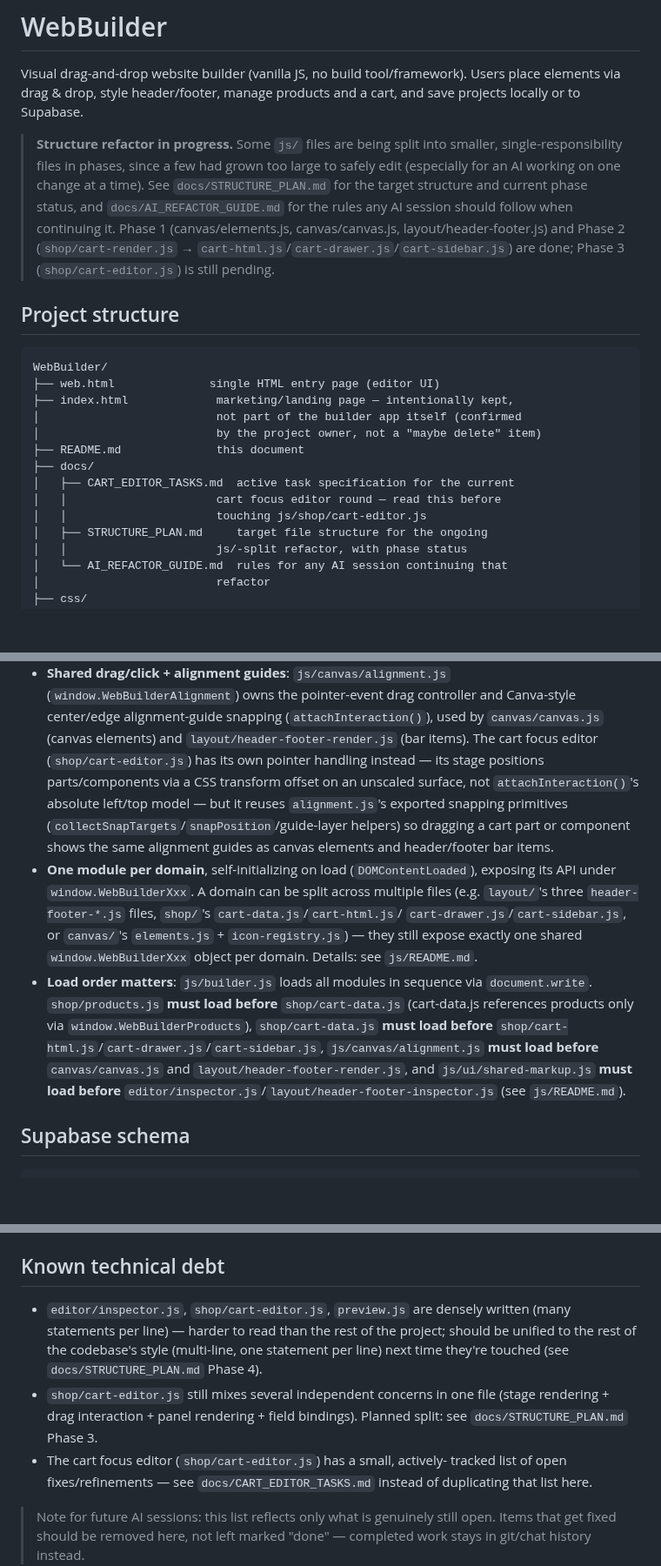
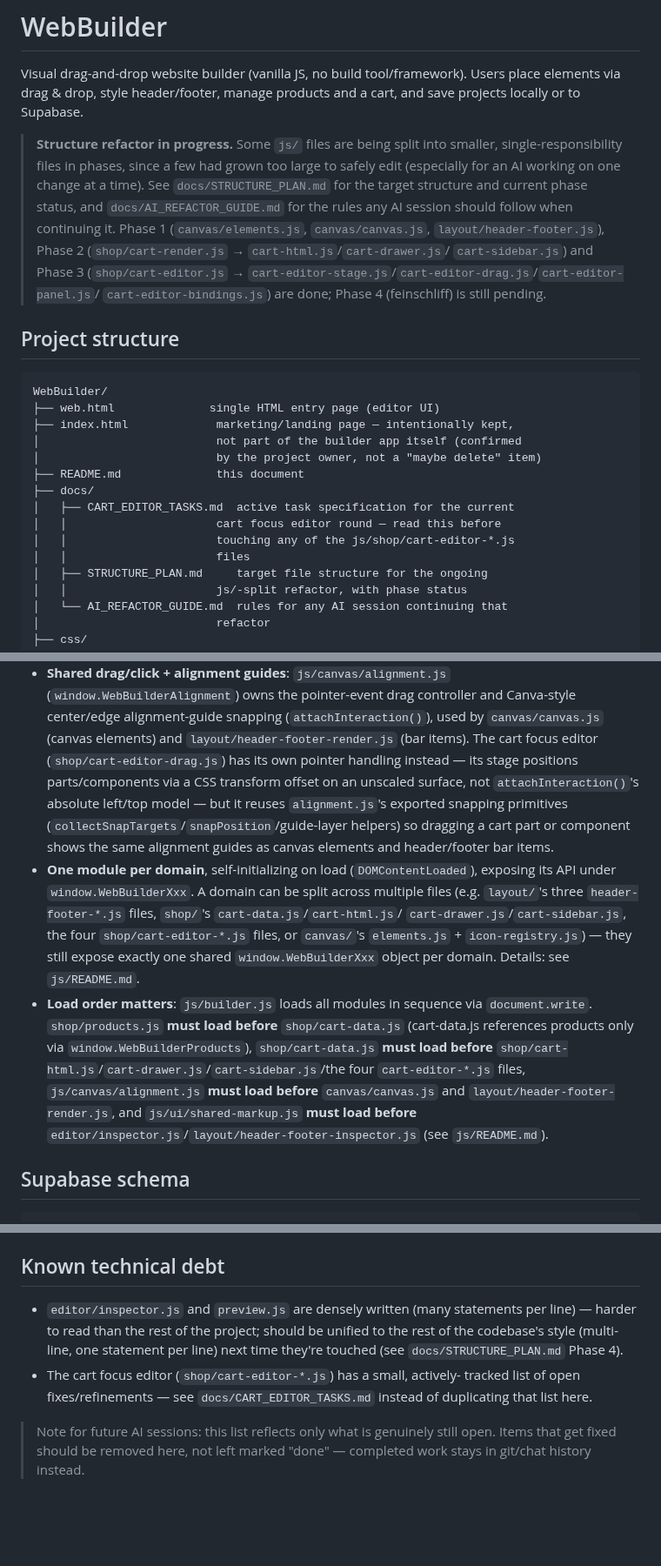
Before and after one commit to KubaM381/WebBuilder, a Markdown page: README.md, 3 parts joined by grey strips. Shown at 87% size. Drawn GitHub-style; blank space fills up the shorter version.

```diff
--- a/README.md
+++ b/README.md
@@ -9,10 +9,13 @@ and a cart, and save projects locally or to Supabase.
 > too large to safely edit (especially for an AI working on one change at
 > a time). See `docs/STRUCTURE_PLAN.md` for the target structure and
 > current phase status, and `docs/AI_REFACTOR_GUIDE.md` for the rules any
-> AI session should follow when continuing it. Phase 1 (canvas/elements.js,
-> canvas/canvas.js, layout/header-footer.js) and Phase 2
-> (`shop/cart-render.js` → `cart-html.js`/`cart-drawer.js`/`cart-sidebar.js`)
-> are done; Phase 3 (`shop/cart-editor.js`) is still pending.
+> AI session should follow when continuing it. Phase 1
+> (`canvas/elements.js`, `canvas/canvas.js`, `layout/header-footer.js`),
+> Phase 2 (`shop/cart-render.js` → `cart-html.js`/`cart-drawer.js`/
+> `cart-sidebar.js`) and Phase 3 (`shop/cart-editor.js` →
+> `cart-editor-stage.js`/`cart-editor-drag.js`/`cart-editor-panel.js`/
+> `cart-editor-bindings.js`) are done; Phase 4 (feinschliff) is still
+> pending.
 
 ## Project structure
 
@@ -26,7 +29,8 @@ WebBuilder/
 ├── docs/
 │   ├── CART_EDITOR_TASKS.md  active task specification for the current
 │   │                      cart focus editor round — read this before
-│   │                      touching js/shop/cart-editor.js
+│   │                      touching any of the js/shop/cart-editor-*.js
+│   │                      files
 │   ├── STRUCTURE_PLAN.md     target file structure for the ongoing
 │   │                      js/-split refactor, with phase status
 │   └── AI_REFACTOR_GUIDE.md  rules for any AI session continuing that
@@ -87,10 +95,10 @@ WebBuilder/
   Canva-style center/edge alignment-guide snapping (`attachInteraction()`),
   used by `canvas/canvas.js` (canvas elements) and
   `layout/header-footer-render.js` (bar items). The cart focus editor
-  (`shop/cart-editor.js`) has its own pointer handling instead — its stage
-  positions parts/components via a CSS transform offset on an unscaled
-  surface, not `attachInteraction()`'s absolute left/top model — but it
-  reuses `alignment.js`'s exported snapping primitives
+  (`shop/cart-editor-drag.js`) has its own pointer handling instead — its
+  stage positions parts/components via a CSS transform offset on an
+  unscaled surface, not `attachInteraction()`'s absolute left/top model —
+  but it reuses `alignment.js`'s exported snapping primitives
   (`collectSnapTargets`/`snapPosition`/guide-layer helpers) so dragging a
   cart part or component shows the same alignment guides as canvas
   elements and header/footer bar items.
@@ -98,18 +106,20 @@ WebBuilder/
   (`DOMContentLoaded`), exposing its API under `window.WebBuilderXxx`.
   A domain can be split across multiple files (e.g. `layout/`'s three
   `header-footer-*.js` files, `shop/`'s `cart-data.js`/`cart-html.js`/
-  `cart-drawer.js`/`cart-sidebar.js`, or `canvas/`'s `elements.js` +
-  `icon-registry.js`) — they still expose exactly one shared
-  `window.WebBuilderXxx` object per domain. Details: see `js/README.md`.
+  `cart-drawer.js`/`cart-sidebar.js`, the four `shop/cart-editor-*.js`
+  files, or `canvas/`'s `elements.js` + `icon-registry.js`) — they still
+  expose exactly one shared `window.WebBuilderXxx` object per domain.
+  Details: see `js/README.md`.
 - **Load order matters**: `js/builder.js` loads all modules in sequence via
   `document.write`. `shop/products.js` **must load before**
   `shop/cart-data.js` (cart-data.js references products only via
   `window.WebBuilderProducts`), `shop/cart-data.js` **must load before**
-  `shop/cart-html.js`/`cart-drawer.js`/`cart-sidebar.js`, `js/canvas/alignment.js`
-  **must load before** `canvas/canvas.js` and
-  `layout/header-footer-render.js`, and `js/ui/shared-markup.js` **must
-  load before** `editor/inspector.js`/`layout/header-footer-inspector.js`
-  (see `js/README.md`).
+  `shop/cart-html.js`/`cart-drawer.js`/`cart-sidebar.js`/the four
+  `cart-editor-*.js` files, `js/canvas/alignment.js` **must load before**
+  `canvas/canvas.js` and `layout/header-footer-render.js`, and
+  `js/ui/shared-markup.js` **must load before**
+  `editor/inspector.js`/`layout/header-footer-inspector.js` (see
+  `js/README.md`).
 
 ## Supabase schema
 
@@ -162,15 +172,12 @@ format.
 
 ## Known technical debt
 
-- `editor/inspector.js`, `shop/cart-editor.js`, `preview.js` are densely
-  written (many statements per line) — harder to read than the rest of
-  the project; should be unified to the rest of the codebase's style
-  (multi-line, one statement per line) next time they're touched (see
+- `editor/inspector.js` and `preview.js` are densely written (many
+  statements per line) — harder to read than the rest of the project;
+  should be unified to the rest of the codebase's style (multi-line, one
+  statement per line) next time they're touched (see
   `docs/STRUCTURE_PLAN.md` Phase 4).
-- `shop/cart-editor.js` still mixes several independent concerns in one
-  file (stage rendering + drag interaction + panel rendering + field
-  bindings). Planned split: see `docs/STRUCTURE_PLAN.md` Phase 3.
-- The cart focus editor (`shop/cart-editor.js`) has a small, actively-
+- The cart focus editor (`shop/cart-editor-*.js`) has a small, actively-
   tracked list of open fixes/refinements — see `docs/CART_EDITOR_TASKS.md`
   instead of duplicating that list here.
 
```
Also changed, not shown: other parts of README.md (+7 -3 lines).
